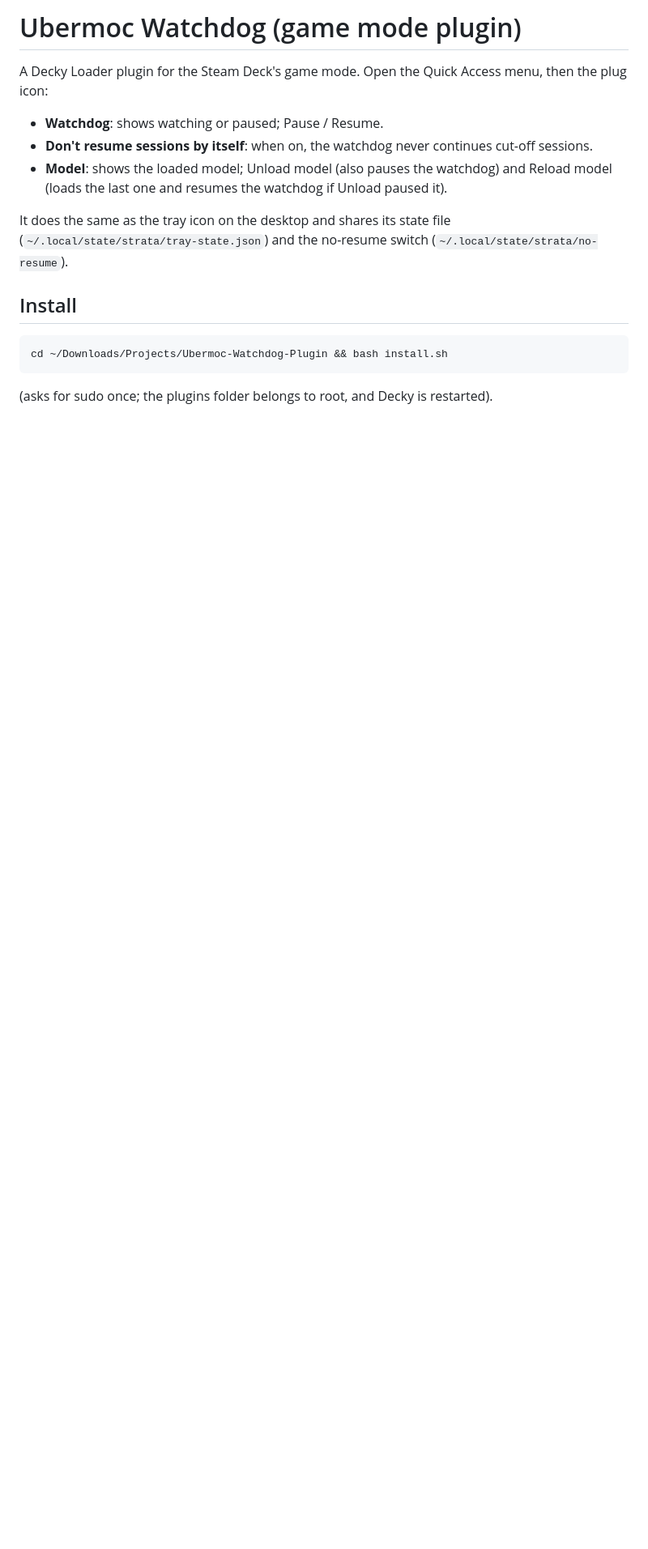
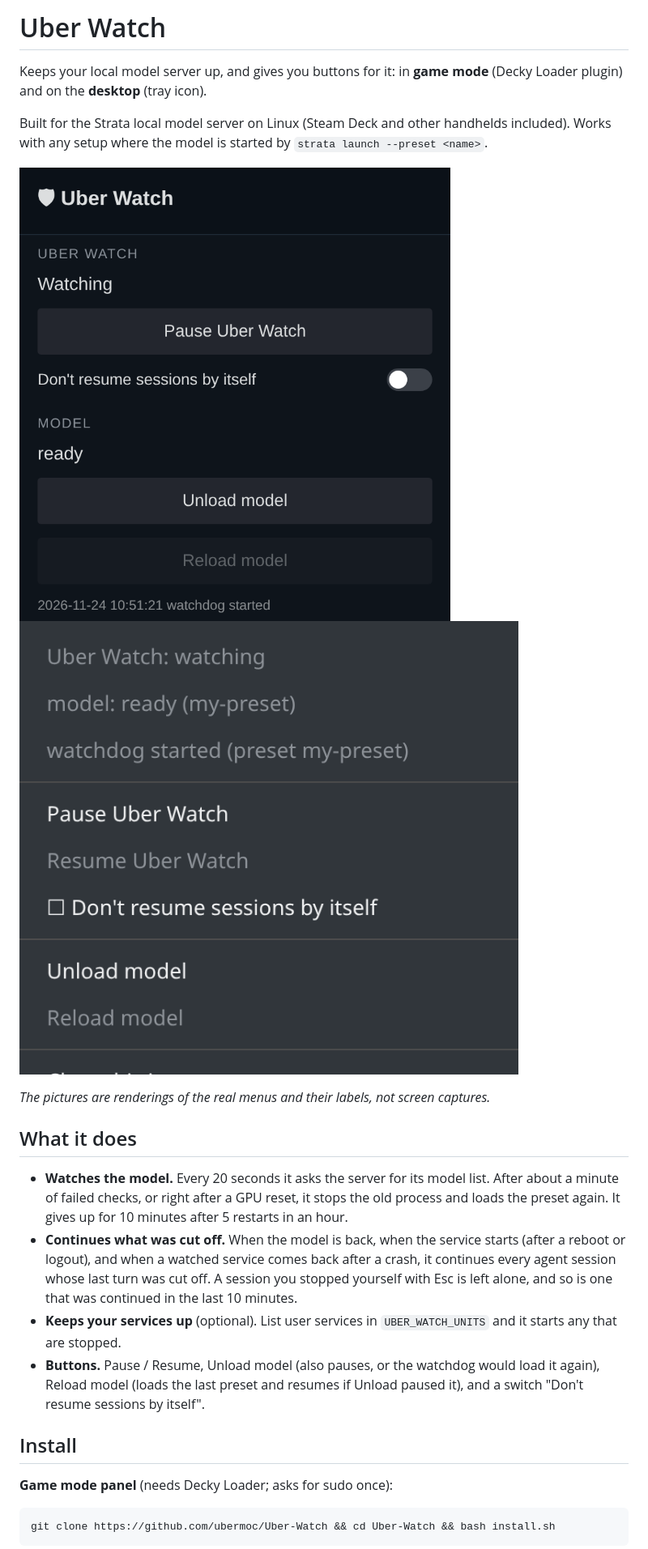
Before and after one commit to ubermoc/Uber-Watch, a Markdown page: README.md, the part around one of its changes. Shown at 81% size. Drawn GitHub-style; pictures changed too: images/game-mode-panel.png (added), images/tray-menu.png (added); blank space fills up the shorter version.

Commit message:
Rename to Uber Watch; add the desktop watchdog and tray, pictures and README

````diff
--- a/README.md
+++ b/README.md
@@ -1,16 +1,26 @@
-# Ubermoc Watchdog (game mode plugin)
+# Uber Watch
 
-A Decky Loader plugin for the Steam Deck's game mode. Open the Quick Access menu, then the plug icon:
+Keeps your local model server up, and gives you buttons for it: in **game mode** (Decky Loader plugin) and on the **desktop** (tray icon).
 
-- **Watchdog**: shows watching or paused; Pause / Resume.
-- **Don't resume sessions by itself**: when on, the watchdog never continues cut-off sessions.
-- **Model**: shows the loaded model; Unload model (also pauses the watchdog) and Reload model (loads the last one and resumes the watchdog if Unload paused it).
+Built for the Strata local model server on Linux (Steam Deck and other handhelds included). Works with any setup where the model is started by `strata launch --preset <name>`.
 
-It does the same as the tray icon on the desktop and shares its state file (`~/.local/state/strata/tray-state.json`) and the no-resume switch (`~/.local/state/strata/no-resume`).
+![Game mode panel](images/game-mode-panel.png)
+![Tray menu](images/tray-menu.png)
+
+*The pictures are renderings of the real menus and their labels, not screen captures.*
+
+## What it does
+
+- **Watches the model.** Every 20 seconds it asks the server for its model list. After about a minute of failed checks, or right after a GPU reset, it stops the old process and loads the preset again. It gives up for 10 minutes after 5 restarts in an hour.
+- **Continues what was cut off.** When the model is back, when the service starts (after a reboot or logout), and when a watched service comes back after a crash, it continues every agent session whose last turn was cut off. A session you stopped yourself with Esc is left alone, and so is one that was continued in the last 10 minutes.
+- **Keeps your services up** (optional). List user services in `UBER_WATCH_UNITS` and it starts any that are stopped.
+- **Buttons.** Pause / Resume, Unload model (also pauses, or the watchdog would load it again), Reload model (loads the last preset and resumes if Unload paused it), and a switch "Don't resume sessions by itself".
 
 ## Install
+
+**Game mode panel** (needs Decky Loader; asks for sudo once):
+
 ```bash
-cd ~/Downloads/Projects/Ubermoc-Watchdog-Plugin && bash install.sh
+git clone https://github.com/ubermoc/Uber-Watch && cd Uber-Watch && bash install.sh
 ```
-(asks for sudo once; the plugins folder belongs to root, and Decky is restarted).
 
````
Also changed, not shown: other parts of README.md (+36 -1 lines), 14 other files.
